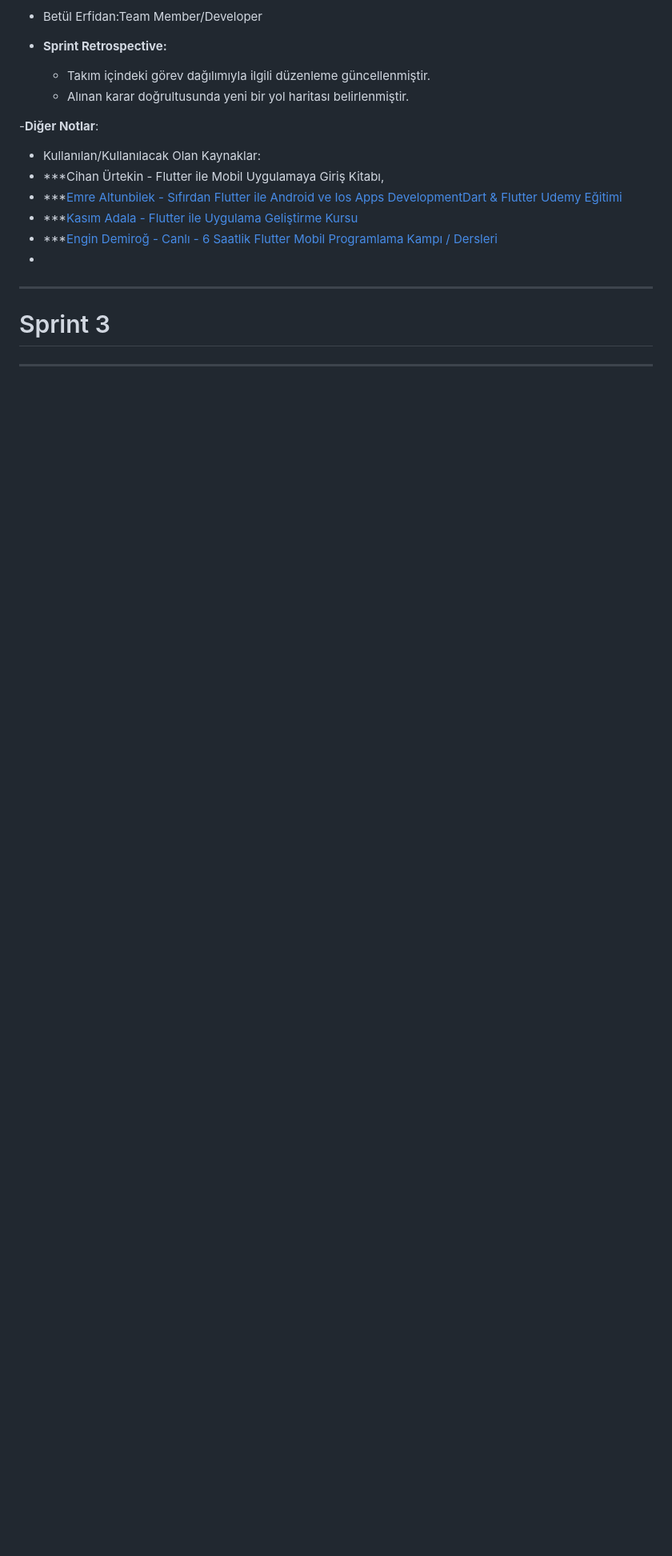
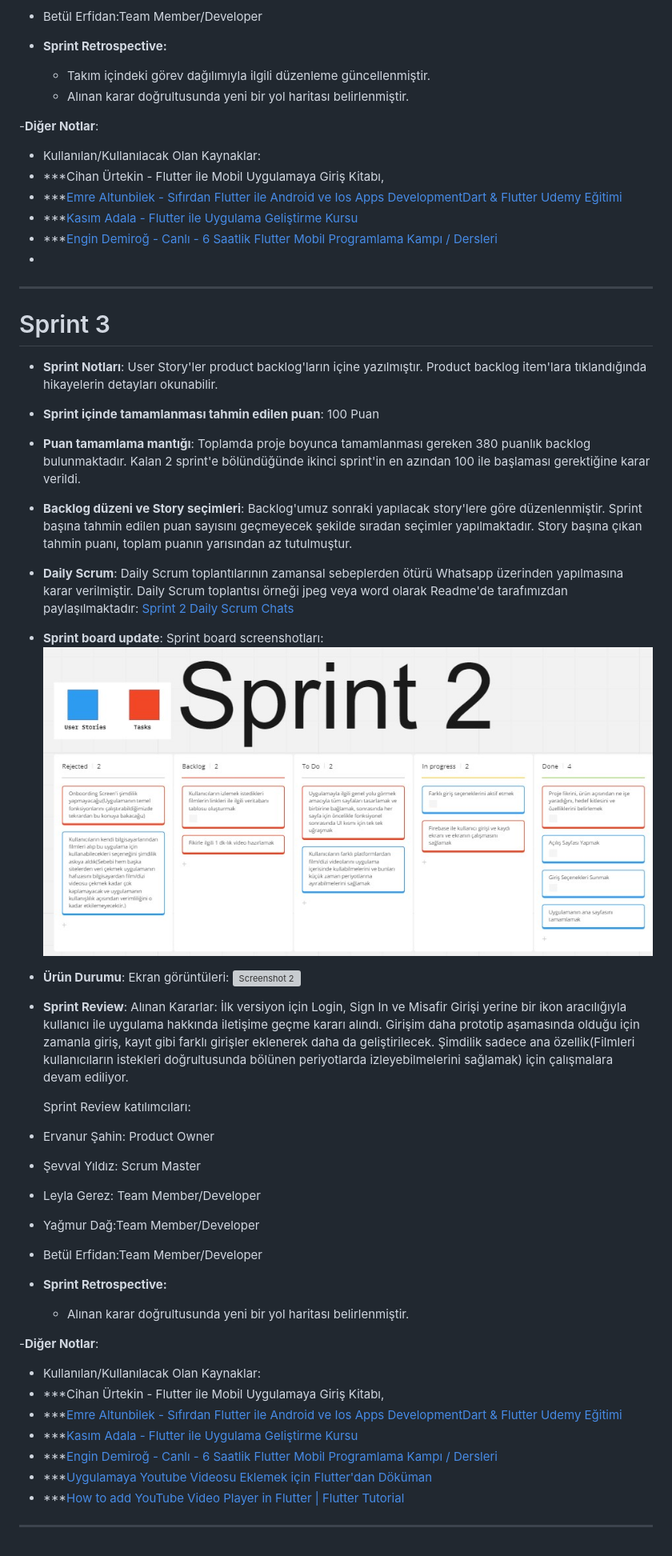
Before and after one commit to ervanursahin/124-f, a Markdown page: README.md, the part around one of its changes. Shown at 80% size. Rendered like a GitHub page; blank space fills up the shorter version; grey boxes are pictures that could not be loaded.

```diff
--- a/README.md
+++ b/README.md
@@ -111,4 +117,43 @@ Alınan kararlar: Birçok uygulama fikri üzerinden Film Out fikri uygun görül
 
 # Sprint 3
 
+- **Sprint Notları**: User Story'ler product backlog'ların içine yazılmıştır. Product backlog item'lara tıklandığında hikayelerin detayları okunabilir.
+
+- **Sprint içinde tamamlanması tahmin edilen puan**: 100 Puan
+
+- **Puan tamamlama mantığı**: Toplamda proje boyunca tamamlanması gereken 380 puanlık backlog bulunmaktadır. Kalan 2 sprint'e bölündüğünde ikinci sprint'in en azından 100 ile başlaması gerektiğine karar verildi.
+
+- **Backlog düzeni ve Story seçimleri**: Backlog'umuz sonraki yapılacak story'lere göre düzenlenmiştir. Sprint başına tahmin edilen puan sayısını geçmeyecek şekilde sıradan seçimler yapılmaktadır. Story başına çıkan tahmin puanı, toplam puanın yarısından az tutulmuştur.
+
+- **Daily Scrum**: Daily Scrum toplantılarının zamansal sebeplerden ötürü Whatsapp üzerinden yapılmasına karar verilmiştir. Daily Scrum toplantısı örneği jpeg veya word olarak Readme'de tarafımızdan paylaşılmaktadır: [Sprint 2 Daily Scrum Chats](https://github.com/ervanursahin/124-f/blob/main/2.%20Sprint%20Konu%C5%9Fmalar%C4%B1)
+
+- **Sprint board update**: Sprint board screenshotları:
+![Sprint 2 Backlog](https://github.com/ervanursahin/124-f/blob/main/sprint%202.jpg)
+
+- **Ürün Durumu**: Ekran görüntüleri:
+![Screenshot 2]((https://github.com/ervanursahin/124-f/blob/main/github.jpg))
+
+- **Sprint Review**:
+  Alınan Kararlar: İlk versiyon için Login, Sign In ve Misafir Girişi yerine bir ikon aracılığıyla kullanıcı ile uygulama hakkında iletişime geçme kararı alındı. Girişim daha prototip aşamasında olduğu için zamanla giriş, kayıt gibi farklı girişler eklenerek daha da geliştirilecek. Şimdilik sadece ana özellik(Filmleri kullanıcıların istekleri doğrultusunda bölünen periyotlarda izleyebilmelerini sağlamak) için çalışmalara devam ediliyor.
+
+  Sprint Review katılımcıları:
+- Ervanur Şahin: Product Owner
+- Şevval Yıldız: Scrum Master
+- Leyla Gerez: Team Member/Developer
+- Yağmur Dağ:Team Member/Developer
+- Betül Erfidan:Team Member/Developer
+
+- **Sprint Retrospective:**
+  - Alınan karar doğrultusunda yeni bir yol haritası belirlenmiştir.
+
+-**Diğer Notlar**:
+- Kullanılan/Kullanılacak Olan Kaynaklar:
+- ***Cihan Ürtekin - Flutter ile Mobil Uygulamaya Giriş Kitabı,
+- ***[Emre Altunbilek - Sıfırdan Flutter ile Android ve Ios Apps DevelopmentDart & Flutter Udemy Eğitimi](https://www.udemy.com/course/sifirdan-flutter-ile-android-ve-ios-apps-development/)
+- ***[Kasım Adala - Flutter ile Uygulama Geliştirme Kursu](https://www.udemy.com/course/flutter-ile-uygulama-gelistirme-kursu-android-ios/)
+- ***[Engin Demiroğ - Canlı - 6 Saatlik Flutter Mobil Programlama Kampı / Dersleri](https://www.youtube.com/watch?v=oISIcfHAzm4&t=8263s)
+- ***[Uygulamaya Youtube Videosu Eklemek için Flutter'dan Döküman](https://pub.dev/packages/youtube_player_flutter)
+- ***[How to add YouTube Video Player in Flutter | Flutter Tutorial](https://www.youtube.com/watch?v=YMx8Bbev6T4)
+
+
 ---
```
Also changed, not shown: other parts of README.md (+6 -0 lines).
